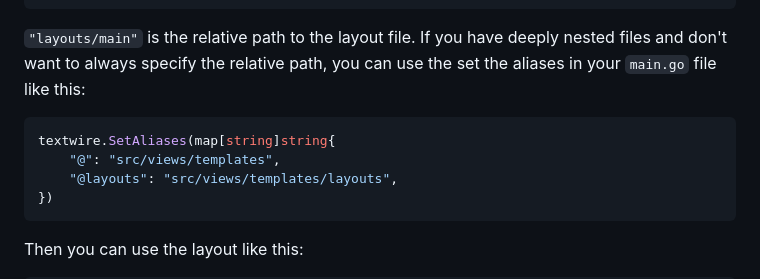
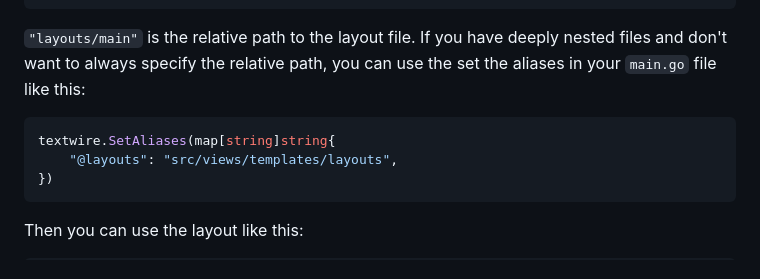
Before and after one commit to textwire/textwire, a Markdown page: README.md, the part around the change. Rendered like a GitHub page.

````diff
--- a/README.md
+++ b/README.md
@@ -97,7 +97,6 @@ The "use" keyword is used to specify which layout to use. Assuming that our layo
 
 ```go
 textwire.SetAliases(map[string]string{
-    "@": "src/views/templates",
     "@layouts": "src/views/templates/layouts",
 })
 ```
````
